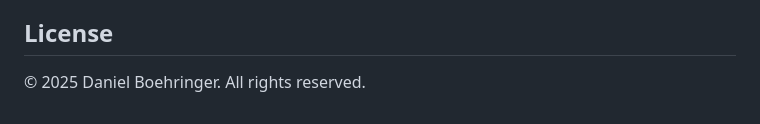
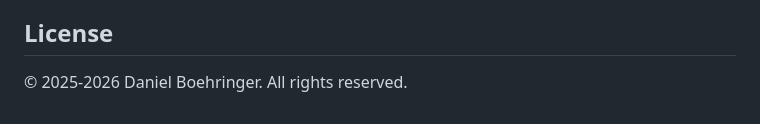
Before and after one commit to daboe01/UIBuilder, a Markdown page: README.md, the part around the change. Rendered like a GitHub page.

Commit message:
Update copyright year in README.md

```diff
--- a/README.md
+++ b/README.md
@@ -138,4 +138,4 @@ EspressoUI is a regular Cappuccino application in `public/Frontend`.
 
 ## License
 
-© 2025 Daniel Boehringer. All rights reserved.
+© 2025-2026 Daniel Boehringer. All rights reserved.
```
